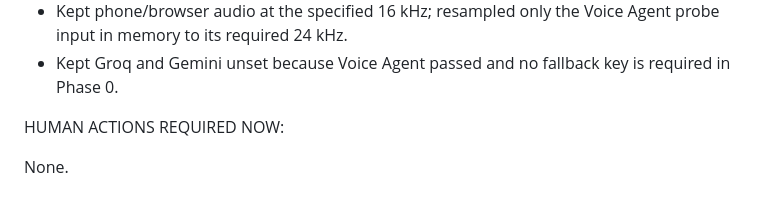
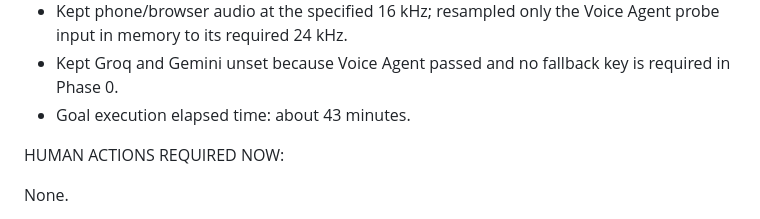
Before and after one commit to adib-cyber007/Eufisky, a Markdown page: STATE.md, the part around the change. GitHub-like rendering.

Commit message:
Record goal completion time

```diff
--- a/STATE.md
+++ b/STATE.md
@@ -88,6 +88,7 @@ Open http://localhost:8000 and http://localhost:8000/api/health.
 - Used current official AssemblyAI APIs: v3 Universal Streaming with `universal-3-5-pro`, inline Voice Agent sessions, and LLM Gateway as the documented LeMUR successor.
 - Kept phone/browser audio at the specified 16 kHz; resampled only the Voice Agent probe input in memory to its required 24 kHz.
 - Kept Groq and Gemini unset because Voice Agent passed and no fallback key is required in Phase 0.
+- Goal execution elapsed time: about 43 minutes.
 
 HUMAN ACTIONS REQUIRED NOW:
 
```
